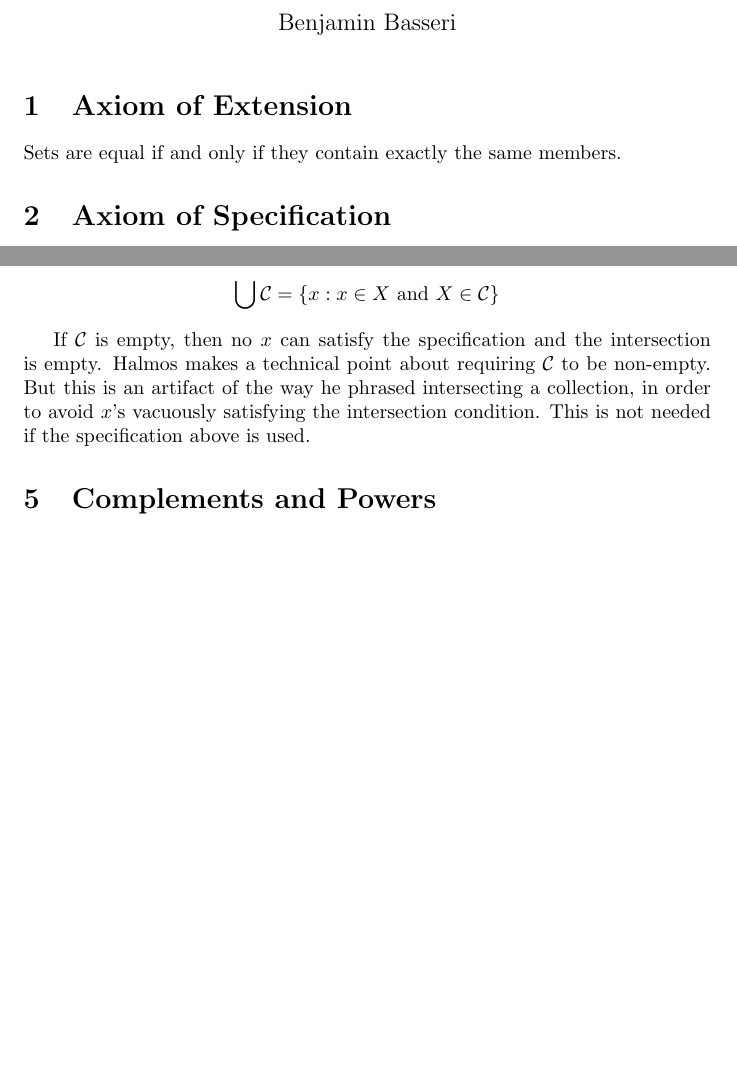
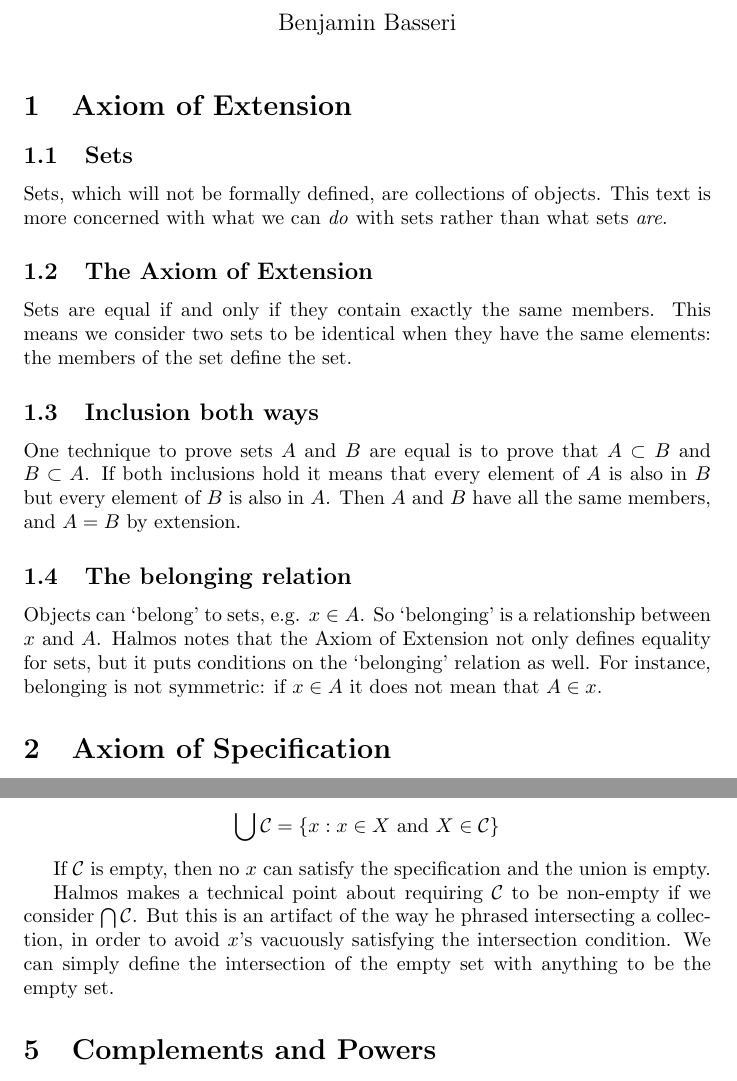
Before and after one commit to benjaminb/setTheoryHalmos, a LaTeX document (setTheoryHalmosNotes.tex): two parts of pages 1 and 2 of 4 before the commit and two parts of pages 1 and 3 of 5 after it, joined at a grey line, cut so that both start at the same text, the shorter picture padded with empty space. Compiled offline with pdfLaTeX.

Commit message:
cleans up some notes

```diff
--- a/setTheoryHalmosNotes.tex
+++ b/setTheoryHalmosNotes.tex
@@ -16,7 +16,16 @@
 
 \section{Axiom of Extension}
 
-Sets are equal if and only if they contain exactly the same members.
+\subsection{Sets} Sets, which will not be formally defined, are collections of objects. This text is more concerned with what we can \emph{do} with sets rather than what sets \emph{are}.
+
+\subsection{The Axiom of Extension}
+Sets are equal if and only if they contain exactly the same members. This means we consider two sets to be identical when they have the same elements: the members of the set define the set.
+
+\subsection{Inclusion both ways}
+One technique to prove sets $A$ and $B$ are equal is to prove that $A \subset B$ and $B \subset A$. If both inclusions hold it means that every element of $A$ is also in $B$ but every element of $B$ is also in $A$. Then $A$ and $B$ have all the same members, and $A = B$ by extension.
+
+\subsection{The belonging relation}
+Objects can `belong' to sets, e.g. $x \in A$. So `belonging' is a relationship between $x$ and $A$. Halmos notes that the Axiom of Extension not only defines equality for sets, but it puts conditions on the `belonging' relation as well. For instance, belonging is not symmetric: if $x \in A$ it does not mean that $A \in x$.
 
 \section{Axiom of Specification}
 
@@ -47,7 +56,9 @@ Let $B = \{x \in A: x \not\in x\}$; the elements of $A$ that don't contain thems
 \subsection{Intersections with the empty set} For a collection of sets $\mathcal{C}$ define
 $$\bigcup \mathcal{C} = \{x: x \in X \text{ and } X \in \mathcal{C}\}$$
 
-If $\mathcal{C}$ is empty, then no $x$ can satisfy the specification and the intersection is empty. Halmos makes a technical point about requiring $\mathcal{C}$ to be non-empty. But this is an artifact of the way he phrased intersecting a collection, in order to avoid $x$'s vacuously satisfying the intersection condition. This is not needed if the specification above is used.
+If $\mathcal{C}$ is empty, then no $x$ can satisfy the specification and the union is empty.
+
+Halmos makes a technical point about requiring $\mathcal{C}$ to be non-empty if we consider $\bigcap \mathcal{C}$. But this is an artifact of the way he phrased intersecting a collection, in order to avoid $x$'s vacuously satisfying the intersection condition. We can simply define the intersection of the empty set with anything to be the empty set.
 
 \section{Complements and Powers}
 
```
Also changed, not shown: halmosExercises.tex (+13 -4 lines), halmosExercises.pdf, setTheoryHalmosNotes.pdf, setTheoryHalmosNotes.tex (9 more changed lines).
